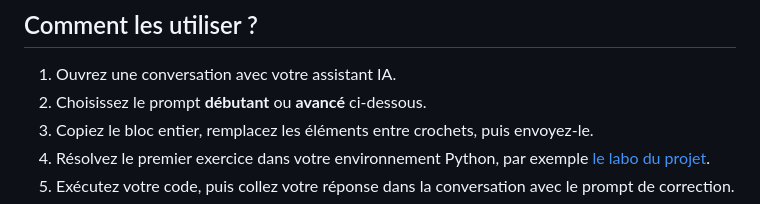
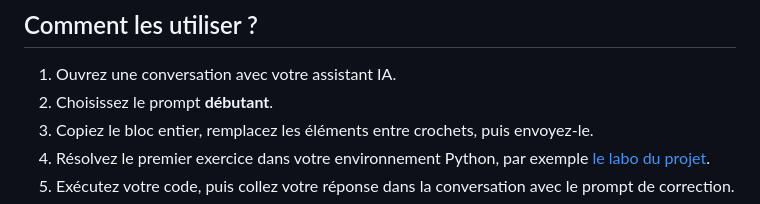
Before and after one commit to Antoine07/Algorithmique, a Markdown page: prompts/README.md, the part around the change. Rendered like a GitHub page.

```diff
--- a/prompts/README.md
+++ b/prompts/README.md
@@ -5,7 +5,7 @@ Ces prompts servent à obtenir des exercices de Python, à copier-coller ses ré
 ## Comment les utiliser ?
 
 1. Ouvrez une conversation avec votre assistant IA.
-2. Choisissez le prompt **débutant** ou **avancé** ci-dessous.
+2. Choisissez le prompt **débutant**.
 3. Copiez le bloc entier, remplacez les éléments entre crochets, puis envoyez-le.
 4. Résolvez le premier exercice dans votre environnement Python, par exemple [le labo du projet](../sandbox-algo/README.md).
 5. Exécutez votre code, puis collez votre réponse dans la conversation avec le prompt de correction.
```
